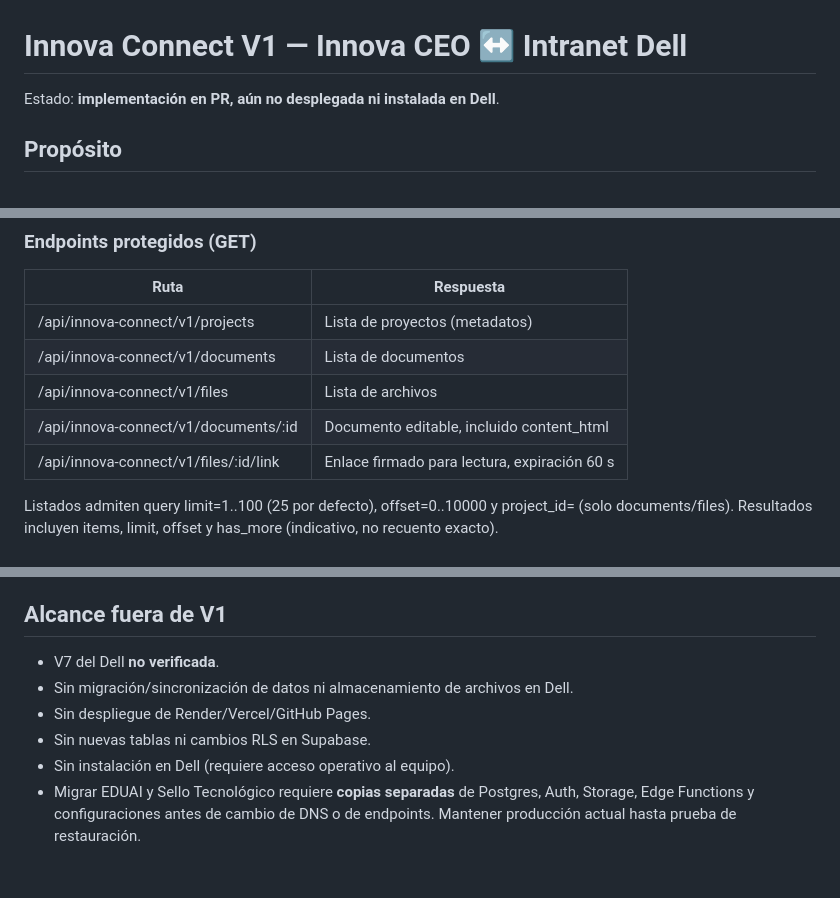
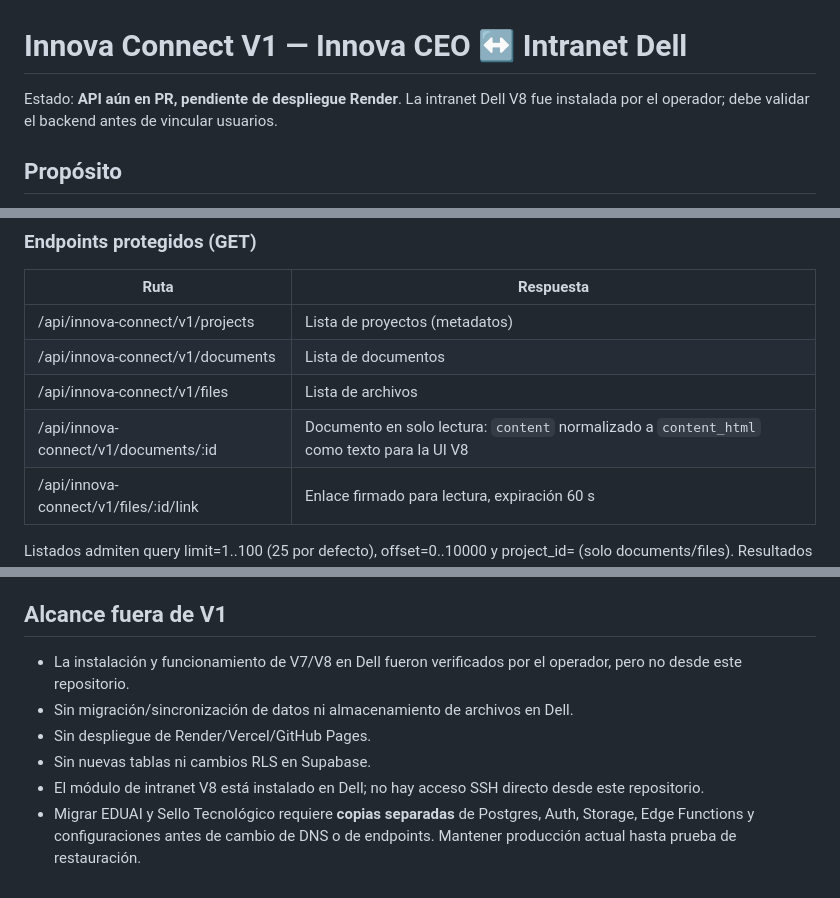
Before and after one commit to innova-space-edu/ceo_AI_mira, a Markdown page: integrations/innova-connect/README.md, 3 parts joined by grey strips. GitHub-like rendering.

Commit message:
docs(innova-connect): clarify real document schema and Dell V8 status

```diff
--- a/integrations/innova-connect/README.md
+++ b/integrations/innova-connect/README.md
@@ -1,6 +1,6 @@
 # Innova Connect V1 — Innova CEO ↔ Intranet Dell
 
-Estado: **implementación en PR, aún no desplegada ni instalada en Dell**.
+Estado: **API aún en PR, pendiente de despliegue Render**. La intranet Dell V8 fue instalada por el operador; debe validar el backend antes de vincular usuarios.
 
 ## Propósito
 El backend de Innova CEO expone una API de **solo lectura** para consultar proyectos,
@@ -14,7 +14,7 @@ se ofrecen únicamente mediante enlaces firmados de 60 segundos.
 | /api/innova-connect/v1/projects | Lista de proyectos (metadatos) |
 | /api/innova-connect/v1/documents | Lista de documentos |
 | /api/innova-connect/v1/files | Lista de archivos |
-| /api/innova-connect/v1/documents/:id | Documento editable, incluido content_html |
+| /api/innova-connect/v1/documents/:id | Documento en solo lectura: `content` normalizado a `content_html` como texto para la UI V8 |
 | /api/innova-connect/v1/files/:id/link | Enlace firmado para lectura, expiración 60 s |
 
 Listados admiten query limit=1..100 (25 por defecto), offset=0..10000 y
@@ -74,11 +74,11 @@ La compatibilidad de instalación depende del plan y las capacidades
 actuales de ChatGPT. El MVP no modifica esta superficie.
 
 ## Alcance fuera de V1
-- V7 del Dell **no verificada**.
+- La instalación y funcionamiento de V7/V8 en Dell fueron verificados por el operador, pero no desde este repositorio.
 - Sin migración/sincronización de datos ni almacenamiento de archivos en Dell.
 - Sin despliegue de Render/Vercel/GitHub Pages.
 - Sin nuevas tablas ni cambios RLS en Supabase.
-- Sin instalación en Dell (requiere acceso operativo al equipo).
+- El módulo de intranet V8 está instalado en Dell; no hay acceso SSH directo desde este repositorio.
 - Migrar EDUAI y Sello Tecnológico requiere **copias separadas** de Postgres,
   Auth, Storage, Edge Functions y configuraciones antes de cambio de DNS o
   de endpoints. Mantener producción actual hasta prueba de restauración.
```
